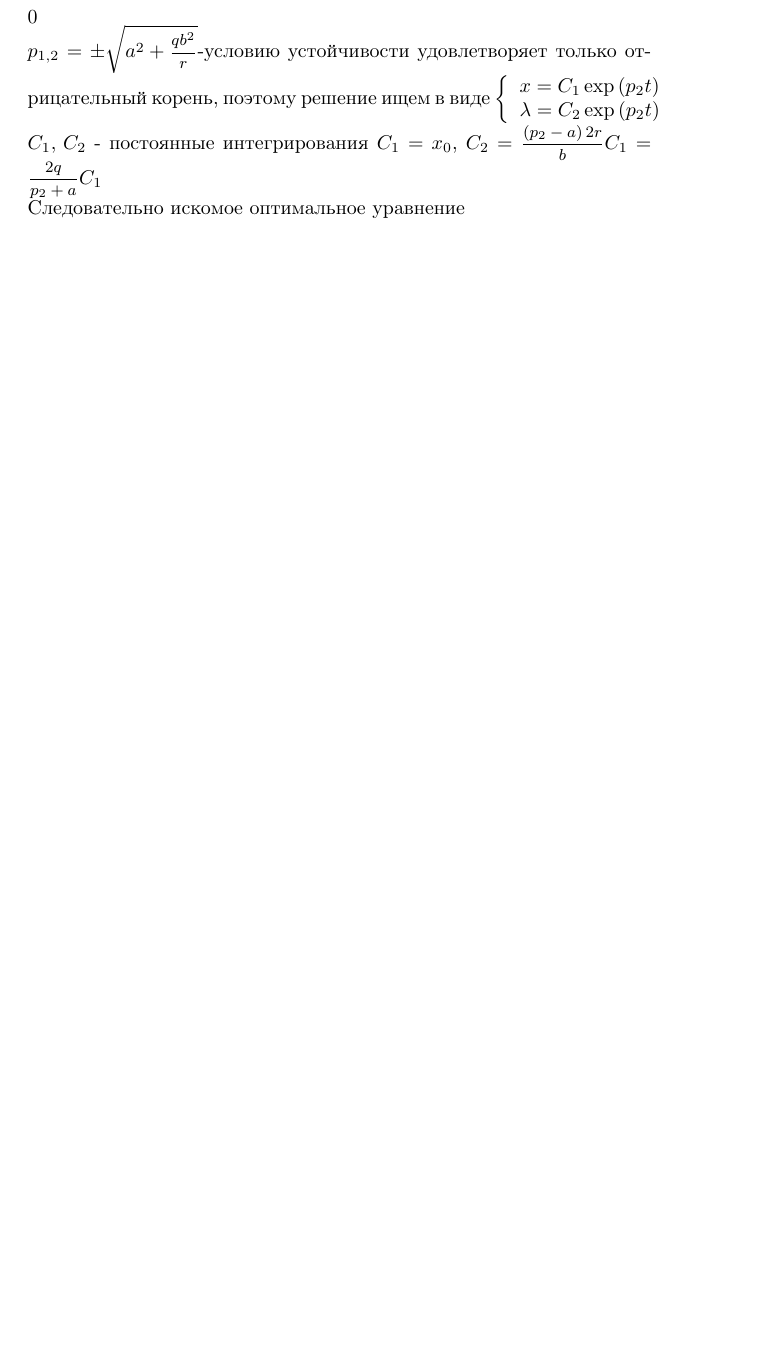
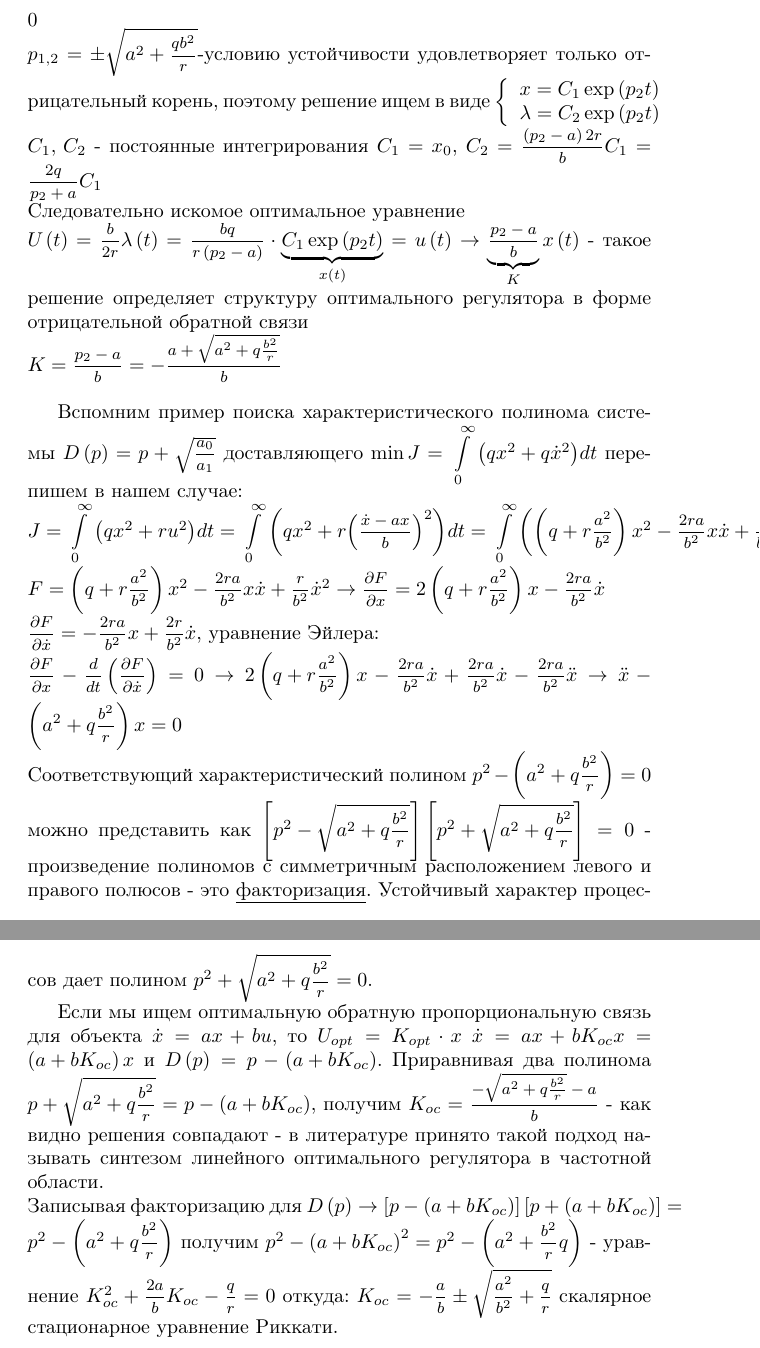
Before and after one commit to dm-kiselev/BOOK, a LaTeX document (book.tex): part of page 23 of 25 before the commit and two parts of pages 23 and 24 of 26 after it, the two joined at a grey line, cut so that both start at the same text, the shorter picture padded with empty space. Compiled offline with pdfLaTeX.

Commit message:
Added page 17

```diff
--- a/book.tex
+++ b/book.tex
@@ -612,8 +612,17 @@ $L\left( \dot{x},u,t,\lambda  \right)=F\left( x,u,t \right)+{{\lambda }^{T}}\lef
    \lambda ={{C}_{2}}\exp \left( {{p}_{2}}t \right)  \\
 \end{array} \right.$ ${{C}_{1}},\,{{C}_{2}}$ - постоянные интегрирования ${{C}_{1}}={{x}_{0}}$, ${{C}_{2}}=\frac{\left( {{p}_{2}}-a \right)2r}{b}{{C}_{1}}=\frac{2q}{{{p}_{2}}+a}{{C}_{1}}$
 \\Следовательно искомое оптимальное уравнение
-\\
-
+\\${{U}_{}}\left( t \right)=\frac{b}{2r}\lambda \left( t \right)=\frac{bq}{r\left( {{p}_{2}}-a \right)}\cdot \underbrace{{{C}_{1}}\exp \left( {{p}_{2}}t \right)}_{x\left( t \right)}=u\left( t \right)\to \underbrace{\frac{{{p}_{2}}-a}{b}}_{{{K}_{}}}x\left( t \right)$ - такое решение определяет структуру оптимального регулятора в форме отрицательной обратной связи
+\\${{K}_{}}=\frac{{{p}_{2}}-a}{b}=-\frac{a+\sqrt{{{a}^{2}}+q\frac{{{b}^{2}}}{r}}}{b}$
+\par Вспомним пример поиска характеристического полинома системы $D\left( p \right)=p+\sqrt{\frac{{{a}_{0}}}{{{a}_{1}}}}$ доставляющего $\min J=\int\limits_{0}^{\infty }{\left( q{{x}^{2}}+q{{{\dot{x}}}^{2}} \right)}dt$ перепишем в нашем случае:
+\\$J=\int\limits_{0}^{\infty }{\left( q{{x}^{2}}+r{{u}^{2}} \right)}dt=\int\limits_{0}^{\infty }{\left( q{{x}^{2}}+r{{\left( \frac{\dot{x}-ax}{b} \right)}^{2}} \right)}dt=\int\limits_{0}^{\infty }{\left( \left( q+r\frac{{{a}^{2}}}{{{b}^{2}}} \right){{x}^{2}}-\frac{2ra}{{{b}^{2}}}x\dot{x}+\frac{r}{{{b}^{2}}}{{{\dot{x}}}^{2}} \right)}dt$
+\\$F=\left( q+r\frac{{{a}^{2}}}{{{b}^{2}}} \right){{x}^{2}}-\frac{2ra}{{{b}^{2}}}x\dot{x}+\frac{r}{{{b}^{2}}}{{\dot{x}}^{2}}\to \frac{\partial F}{\partial x}=2\left( q+r\frac{{{a}^{2}}}{{{b}^{2}}} \right)x-\frac{2ra}{{{b}^{2}}}\dot{x}$
+\\$\frac{\partial F}{\partial \dot{x}}=-\frac{2ra}{{{b}^{2}}}x+\frac{2r}{{{b}^{2}}}\dot{x}$, уравнение Эйлера:
+\\$\frac{\partial F}{\partial x}-\frac{d}{dt}\left( \frac{\partial F}{\partial \dot{x}} \right)=0\to 2\left( q+r\frac{{{a}^{2}}}{{{b}^{2}}} \right)x-\frac{2ra}{{{b}^{2}}}\dot{x}+\frac{2ra}{{{b}^{2}}}\dot{x}-\frac{2ra}{{{b}^{2}}}\ddot{x}\to \ddot{x}-\left( {{a}^{2}}+q\frac{{{b}^{2}}}{r} \right)x=0$
+\\Соответствующий характеристический полином ${{p}^{2}}-\left( {{a}^{2}}+q\frac{{{b}^{2}}}{r} \right)=0$ можно представить как $\left[ {{p}^{2}}-\sqrt{{{a}^{2}}+q\frac{{{b}^{2}}}{r}} \right]\left[ {{p}^{2}}+\sqrt{{{a}^{2}}+q\frac{{{b}^{2}}}{r}} \right]=0$ - произведение полиномов с симметричным расположением левого и правого полюсов - это \underline{факторизация}. Устойчивый характер процессов дает полином ${{p}^{2}}+\sqrt{{{a}^{2}}+q\frac{{{b}^{2}}}{r}}=0$.
+\par Если мы ищем оптимальную обратную пропорциональную связь для объекта $\dot{x}=ax+bu$, то ${{U}_{opt}}={{K}_{opt}}\cdot x$ $\dot{x}=ax+b{{K}_{oc}}x=\left( a+b{{K}_{oc}} \right)x$ и $D\left( p \right)=p-\left( a+b{{K}_{oc}} \right)$. Приравнивая два полинома
+$p+\sqrt{{{a}^{2}}+q\frac{{{b}^{2}}}{r}}=p-\left( a+b{{K}_{oc}} \right)$, получим ${{K}_{oc}}=\frac{-\sqrt{{{a}^{2}}+q\frac{{{b}^{2}}}{r}}-a}{b}$ - как видно решения совпадают - в литературе принято такой подход называть синтезом линейного оптимального регулятора в частотной области.
+\\Записывая факторизацию для $D\left( p \right)\to \left[ p-\left( a+b{{K}_{oc}} \right) \right]\left[ p+\left( a+b{{K}_{oc}} \right) \right]={{p}^{2}}-\left( {{a}^{2}}+q\frac{{{b}^{2}}}{r} \right)$ получим ${{p}^{2}}-{{\left( a+b{{K}_{oc}} \right)}^{2}}={{p}^{2}}-\left( {{a}^{2}}+\frac{{{b}^{2}}}{r}q \right)$ - уравнение $K_{oc}^{2}+\frac{2a}{b}{{K}_{oc}}-\frac{q}{r}=0$ откуда:  ${{K}_{oc}}=-\frac{a}{b}\pm \sqrt{\frac{{{a}^{2}}}{{{b}^{2}}}+\frac{q}{r}}$ скалярное стационарное уравнение Риккати.
 \clearpage
   \section{Синтез оптимальных систем\label{synthesis}}
  \subsection{Общий случай\label{synthesis:general}}
```
